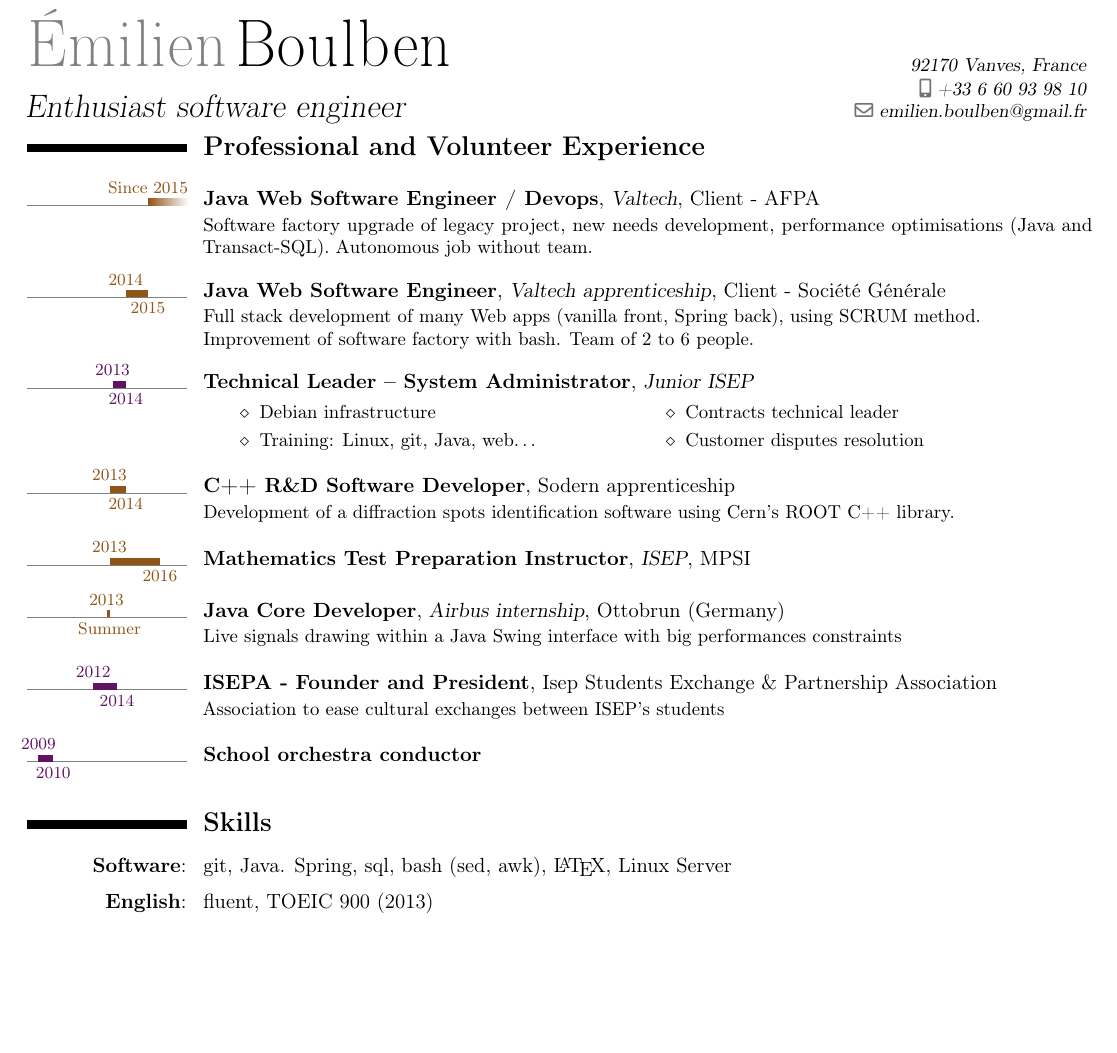
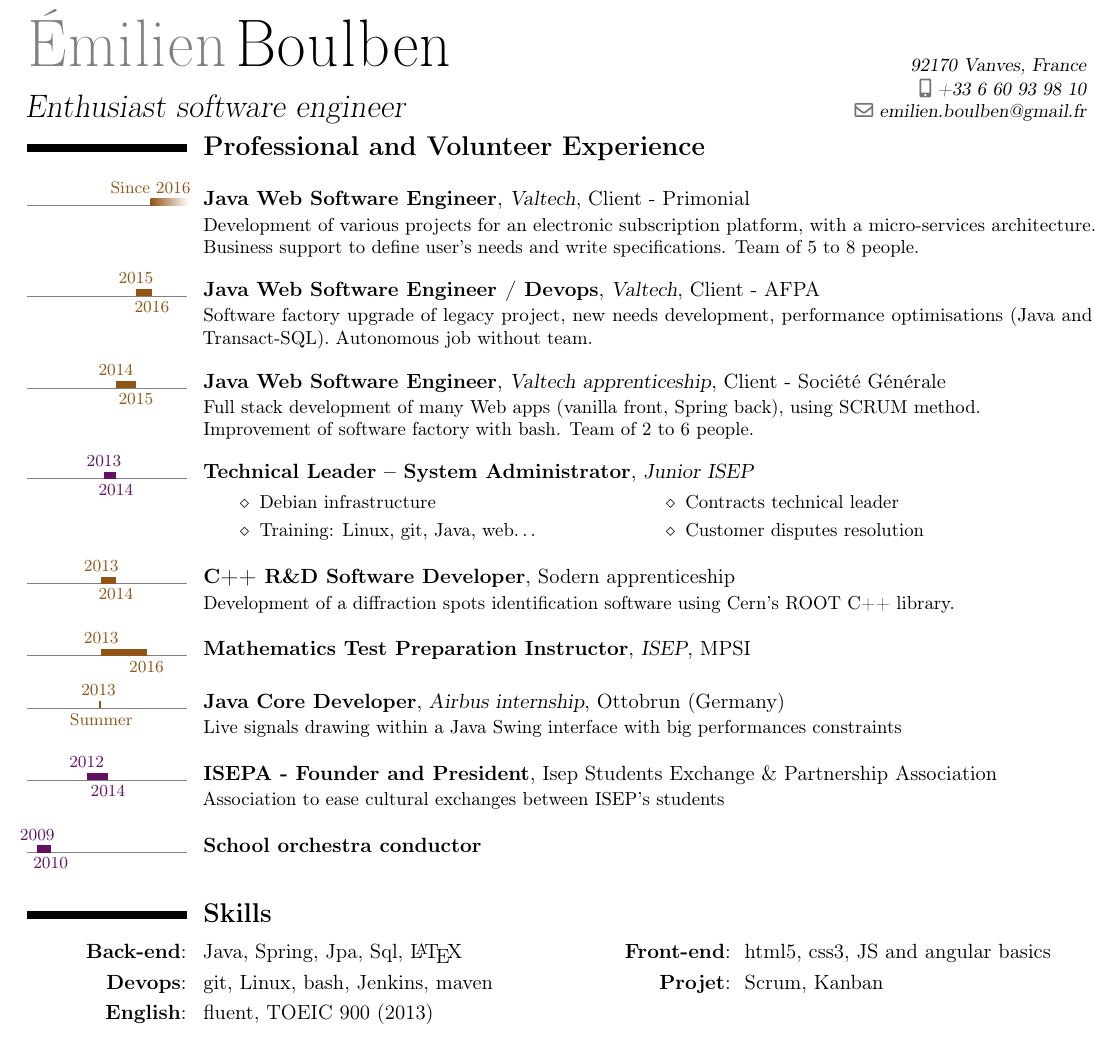
Before and after one commit to eboulben/cv, a LaTeX CV (src/main.tex): part of the page, cut so that both start at the same text, the shorter picture padded with empty space. Compiled offline with pdfLaTeX.

Commit message:
Start working with Primonial

```diff
--- a/src/main.tex
+++ b/src/main.tex
@@ -82,7 +82,7 @@
 \tltextsingle[base]{\footnotesize}
 \tlsince{\fr{Depuis }\en{Since }}
 \tlwidth{0.8ex}
-\tlmaxdates{2009}{2018}
+\tlmaxdates{2009}{2019}
 \AtBeginDocument{\setlength{\hintscolumnwidth}{3cm}}
 
 % Document
@@ -97,7 +97,14 @@
 
     \setlength{\parskip}{0.7em}
 
-    \tlcventry[procolor]{2015/11}{0}{\fr{Développeur Web Java / Devops}\en{Java Web Software Engineer / Devops}}
+    \tlcventry[procolor]{2016/10}{0}{\fr{Développeur Web Java}\en{Java Web Software Engineer}}
+    {Valtech}{Client - Primonial}{}
+    {\fr{Développement de projets pour une plateforme de souscription électronique avec une architecture micro-services.
+    Accompagnement du métier dans l'expression du besoin et les spécifications. Équipe de 5 à 8 personnes.}
+    \en{Development of various projects for an electronic subscription platform, with a micro-services architecture.
+    Business support to define user's needs and write specifications. Team of 5 to 8 people.}}
+
+    \tlcventry[procolor]{2015/11}{2016/10}{\fr{Développeur Web Java / Devops}\en{Java Web Software Engineer / Devops}}
     {Valtech}{Client - AFPA}{}
     {\fr{Refonte de l'intégration continue d'un projet existant, implémentation de nouveaux besoins, optimisation des performances (Java et Transact-SQL).
     Mission en autonomie sans équipe.}
@@ -149,11 +156,14 @@
 
     \section{\textbf{\fr{Compétences}\en{Skills}}}\label{sec:competences}
 
-    \setlength{\parskip}{0.2em}
-    \cvitem{\textbf{\fr{Logiciel}\en{Software}}\fr{~}:}{git, Java. Spring, sql, bash (sed, awk), \LaTeX, \fr{Serveur Linux}\en{Linux Server}}
+    \setlength{\parskip}{0.0em}
+    \cvdoubleitem{\textbf{Back-end}\fr{~}:}{Java, Spring, Jpa, Sql, \LaTeX}{\textbf{Front-end}\fr{~}:}{\fr{bases de html5, css3, Js et angular}\en{html5, css3, JS and angular basics}}
+    \cvdoubleitem{\textbf{Devops}\fr{~}:}{git, Linux, bash, Jenkins, maven}{\textbf{Projet}\fr{~}:}{Scrum, Kanban}
+
+    \cvitem{\textbf{\fr{Anglais}\en{English}}\fr{~}:}{\fr{courant}\en{fluent}, TOEIC 900 (2013)}
+
 
     \setlength{\parskip}{0.3em}
-    \cvitem{\textbf{\fr{Anglais}\en{English}}\fr{~}:}{\fr{courant}\en{fluent}, TOEIC 900 (2013)}
 
 
     \section{\textbf{Formation}}\label{sec:formation}
```
Also changed, not shown: cv_en_emilien_boulben.pdf, cv_fr_emilien_boulben.pdf.
